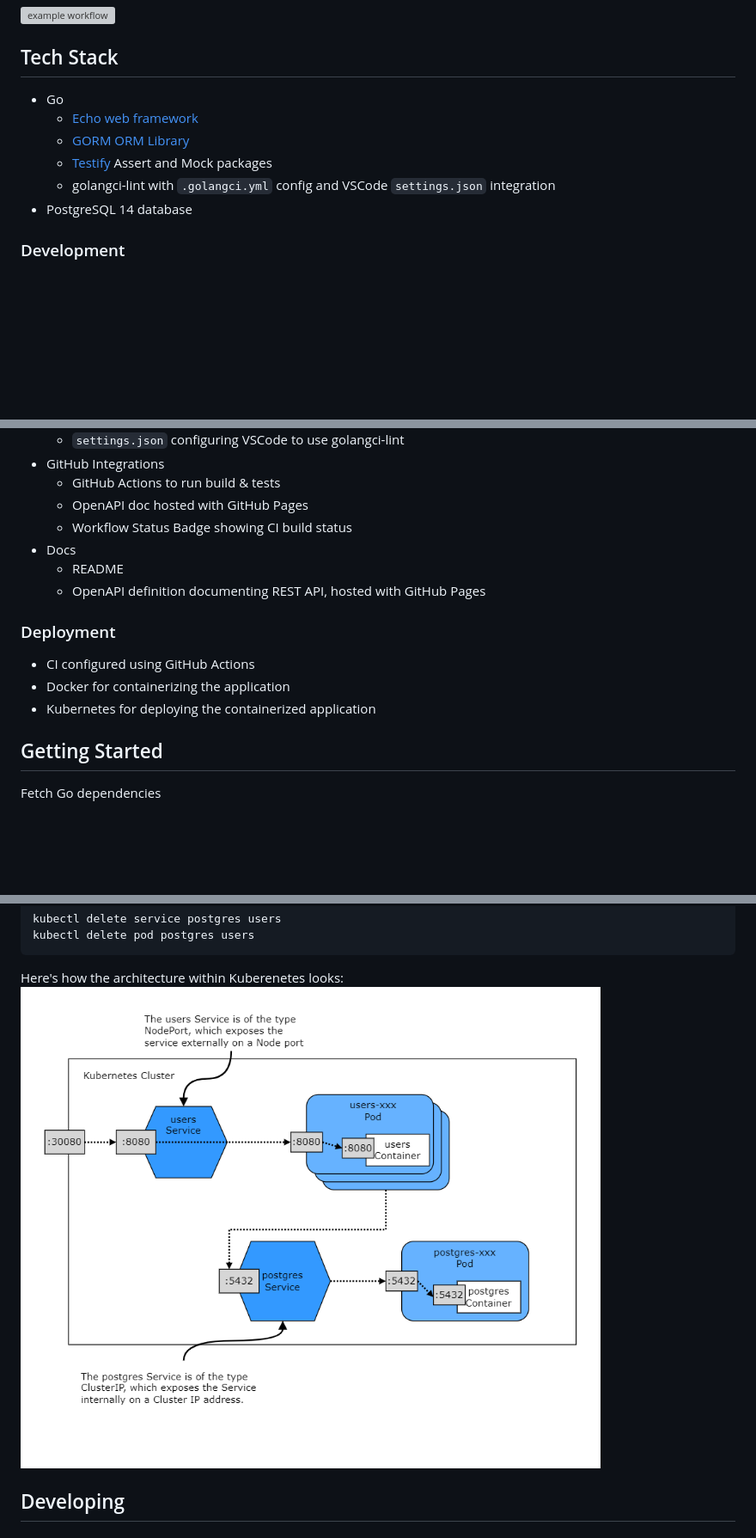
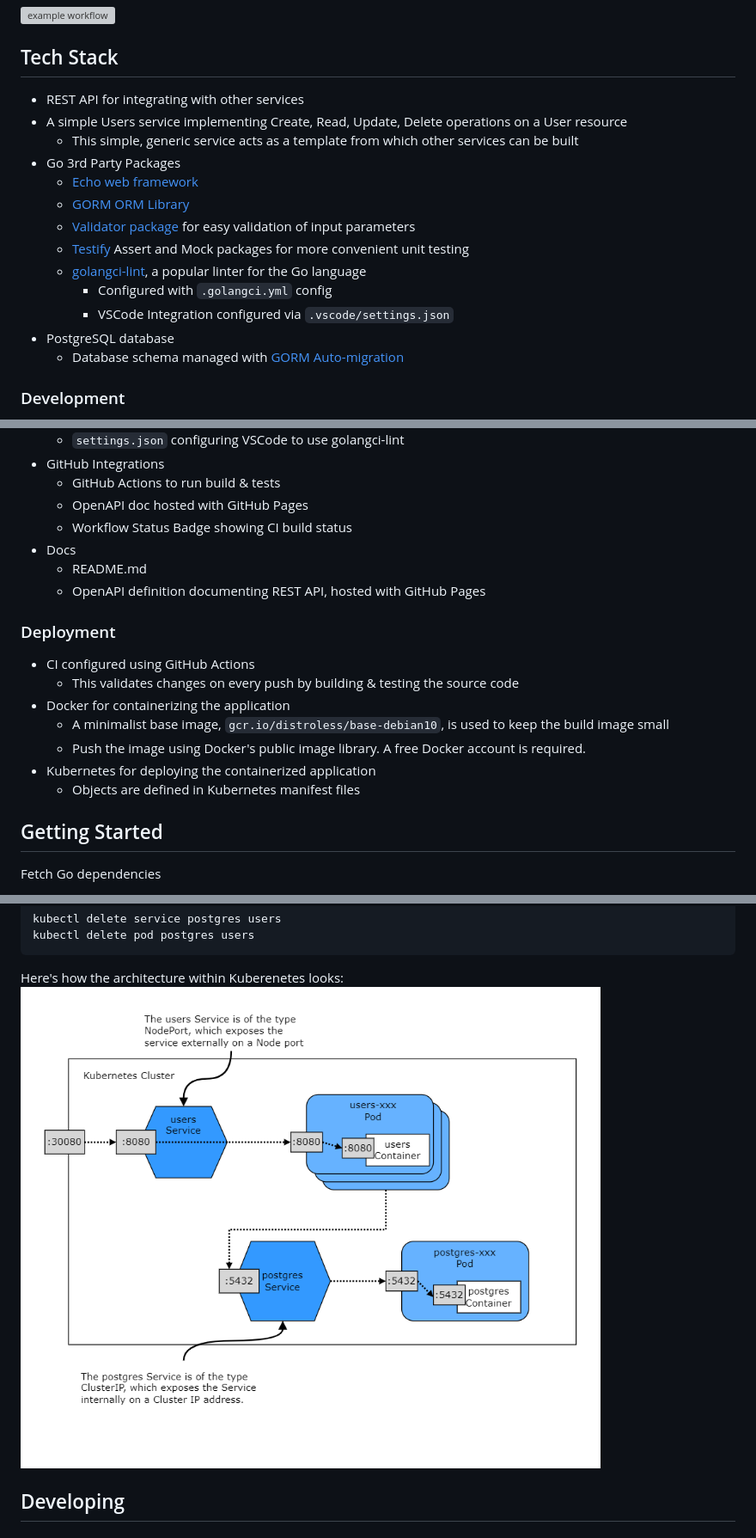
Before and after one commit to bruc3mackenzi3/go-microservice-template, a Markdown page: README.md, 3 parts joined by grey strips. Shown: that part at 86% size. Rendered like a GitHub page; blank space fills up the shorter version; grey boxes are pictures that could not be loaded.

````diff
--- a/README.md
+++ b/README.md
@@ -9,12 +9,20 @@ A full-featured, production-ready microservice template for building application
 ![example workflow](https://github.com/bruc3mackenzi3/microservice-demo/actions/workflows/go-unit-tests.yaml/badge.svg)
 
 ## Tech Stack
-* Go
+* REST API for integrating with other services
+* A simple Users service implementing Create, Read, Update, Delete operations on a User resource
+  * This simple, generic service acts as a template from which other services can be built
+* Go 3rd Party Packages
   * [Echo web framework](https://github.com/labstack/echo)
   * [GORM ORM Library](https://github.com/go-gorm/gorm)
-  * [Testify](https://github.com/stretchr/testify) Assert and Mock packages
-  * golangci-lint with `.golangci.yml` config and VSCode `settings.json` integration
-* PostgreSQL 14 database
+  * [Validator package](https://pkg.go.dev/github.com/go-playground/validator/v10#section-readme) for easy validation of input parameters
+  * [Testify](https://github.com/stretchr/testify) Assert and Mock packages for more convenient unit testing
+  * [golangci-lint](https://golangci-lint.run/), a popular linter for the Go language
+    * Configured with `.golangci.yml` config
+    * VSCode Integration configured via  `.vscode/settings.json`
+* PostgreSQL database
+  * Database schema managed with [GORM Auto-migration](https://gorm.io/docs/migration.html)
+
 ### Development
 * Makefile for ease of operation
   * Encapsulates commands to build, run, test, clean, etc, the project
@@ -28,12 +36,17 @@ A full-featured, production-ready microservice template for building application
   * OpenAPI doc hosted with GitHub Pages
   * Workflow Status Badge showing CI build status
 * Docs
-  * README
+  * README.md
   * OpenAPI definition documenting REST API, hosted with GitHub Pages
+
 ### Deployment
 * CI configured using GitHub Actions
+  * This validates changes on every push by building & testing the source code
 * Docker for containerizing the application
+  * A minimalist base image, `gcr.io/distroless/base-debian10`, is used to keep the build image small
+  * Push the image using Docker's public image library.  A free Docker account is required.
 * Kubernetes for deploying the containerized application
+  * Objects are defined in Kubernetes manifest files
 
 ## Getting Started
 Fetch Go dependencies
@@ -135,7 +148,7 @@ kubectl delete pod postgres users
 ```
 
 Here's how the architecture within Kuberenetes looks:
-![alt text](./k8s.png)
+![alt text](docs/k8s.png)
 
 ## Developing
 ### Kubernetes
````
Also changed, not shown: other parts of README.md (+2 -1 lines), docs/k8s.png (renamed from k8s.png).
